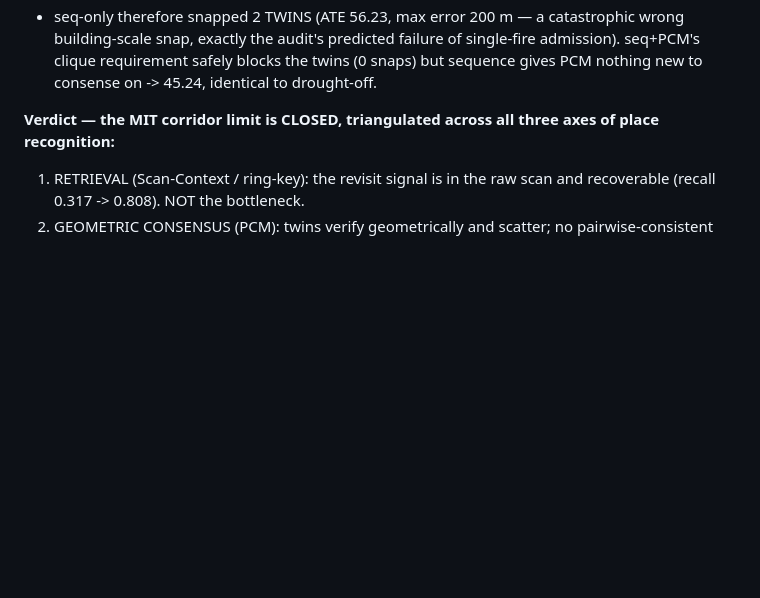
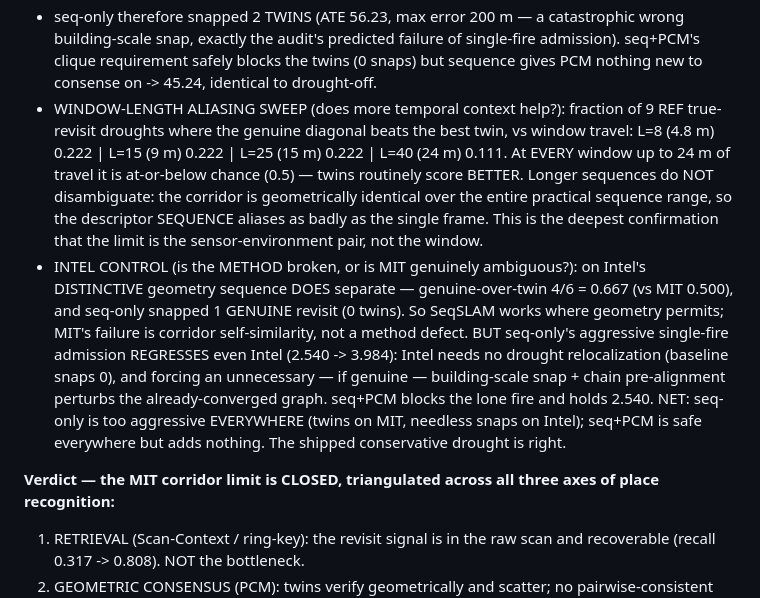
Before and after one commit to MatthiasKampa/hwSSPslam, a Markdown page: RESULTS.md, the part around the change. GitHub-like rendering; blank space fills up the shorter version.

Commit message:
SeqSLAM: add window-length aliasing sweep + Intel control
Window sweep: genuine-beats-twin stays at-or-below chance (0.11-0.22) at every
window up to 24 m of travel — longer sequences do NOT disambiguate; the corridor
aliases at every scale. Intel control: sequence DOES separate on distinctive
geometry (0.667 vs MIT 0.500, 1 genuine snap 0 twins), so the method works where
geometry permits and MIT's failure is corridor self-similarity, not a defect.
But seq-only's single-fire admission regresses everywhere (twins on MIT 56.23;
needless genuine snap perturbs converged Intel 2.540->3.984); seq+PCM safe but
adds nothing. Shipped conservative drought is right.

Co-Authored-By: Claude Opus 4.8 <noreply@anthropic.com>
Claude-Session: https://claude.ai/code/session_015zcU7yGGCbvT3bmbhshRWU

```diff
--- a/RESULTS.md
+++ b/RESULTS.md
@@ -2271,6 +2271,26 @@ separation over 34 true-revisit attempts that had a genuine candidate:
   of single-fire admission). seq+PCM's clique requirement safely blocks the
   twins (0 snaps) but sequence gives PCM nothing new to consense on -> 45.24,
   identical to drought-off.
+- WINDOW-LENGTH ALIASING SWEEP (does more temporal context help?): fraction of
+  9 REF true-revisit droughts where the genuine diagonal beats the best twin,
+  vs window travel: L=8 (4.8 m) 0.222 | L=15 (9 m) 0.222 | L=25 (15 m) 0.222 |
+  L=40 (24 m) 0.111. At EVERY window up to 24 m of travel it is at-or-below
+  chance (0.5) — twins routinely score BETTER. Longer sequences do NOT
+  disambiguate: the corridor is geometrically identical over the entire
+  practical sequence range, so the descriptor SEQUENCE aliases as badly as the
+  single frame. This is the deepest confirmation that the limit is the
+  sensor-environment pair, not the window.
+- INTEL CONTROL (is the METHOD broken, or is MIT genuinely ambiguous?): on
+  Intel's DISTINCTIVE geometry sequence DOES separate — genuine-over-twin 4/6 =
+  0.667 (vs MIT 0.500), and seq-only snapped 1 GENUINE revisit (0 twins). So
+  SeqSLAM works where geometry permits; MIT's failure is corridor
+  self-similarity, not a method defect. BUT seq-only's aggressive single-fire
+  admission REGRESSES even Intel (2.540 -> 3.984): Intel needs no drought
+  relocalization (baseline snaps 0), and forcing an unnecessary — if genuine —
+  building-scale snap + chain pre-alignment perturbs the already-converged
+  graph. seq+PCM blocks the lone fire and holds 2.540. NET: seq-only is too
+  aggressive EVERYWHERE (twins on MIT, needless snaps on Intel); seq+PCM is
+  safe everywhere but adds nothing. The shipped conservative drought is right.
 
 **Verdict — the MIT corridor limit is CLOSED, triangulated across all three
 axes of place recognition:**
```
